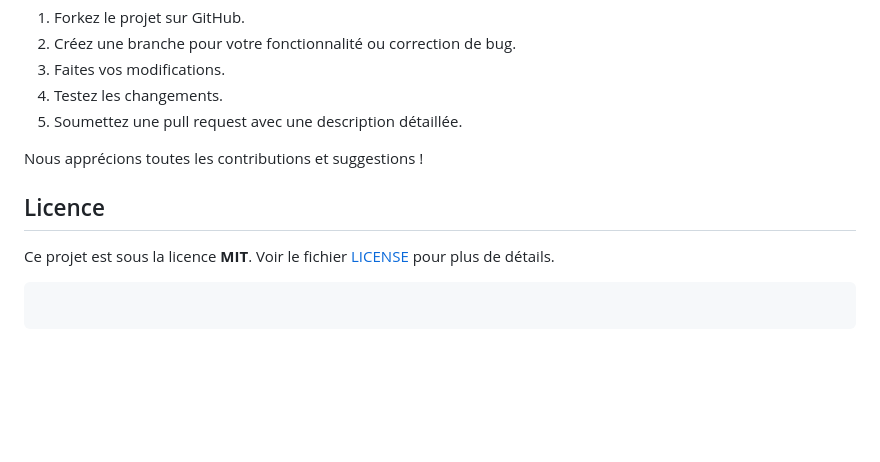
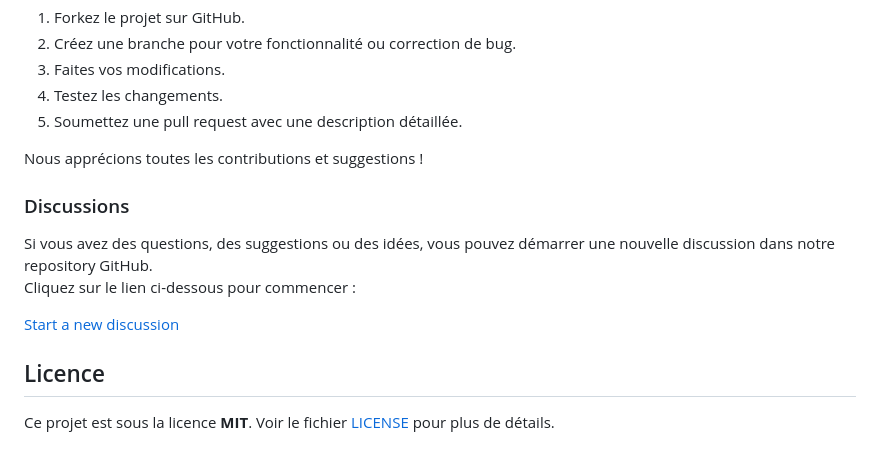
Before and after one commit to D3vThomas/Secret-Park-Explorer, a Markdown page: README.md, the part around the change. Rendered like a GitHub page; blank space fills up the shorter version.

````diff
--- a/README.md
+++ b/README.md
@@ -122,10 +122,13 @@ Si vous souhaitez contribuer à ce projet, voici quelques étapes simples à sui
 
 Nous apprécions toutes les contributions et suggestions !
 
+### Discussions
+
+Si vous avez des questions, des suggestions ou des idées, vous pouvez démarrer une nouvelle discussion dans notre repository GitHub.
+Cliquez sur le lien ci-dessous pour commencer :
+
+[Start a new discussion](https://github.com/dieuthomas/App-Disney-Secret/discussions/2)
+
 ## Licence
 
 Ce projet est sous la licence **MIT**. Voir le fichier [LICENSE](LICENSE) pour plus de détails.
-
-```
-
-```
````
